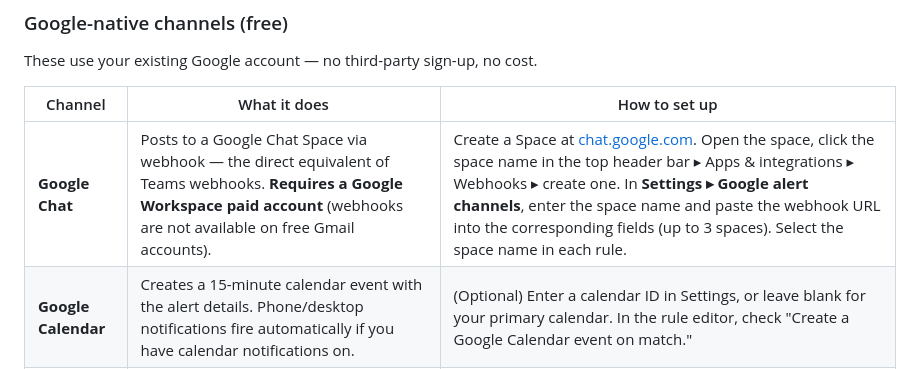
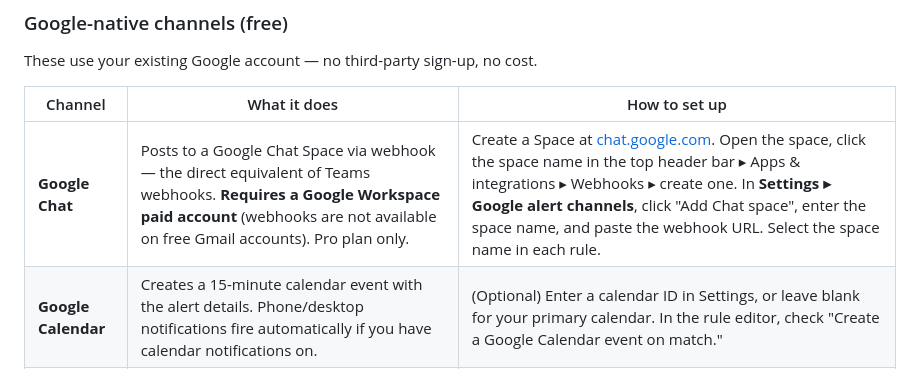
Before and after one commit to StephenRJohns/email_sentinel, a Markdown page: README.md, the part around the change. GitHub-like rendering.

Commit message:
Fix stale Chat space setup instructions (no 3-space cap, Pro plan only)

```diff
--- a/README.md
+++ b/README.md
@@ -382,7 +382,7 @@ These use your existing Google account — no third-party sign-up, no cost.
 
 | Channel | What it does | How to set up |
 |---|---|---|
-| **Google Chat** | Posts to a Google Chat Space via webhook — the direct equivalent of Teams webhooks. **Requires a Google Workspace paid account** (webhooks are not available on free Gmail accounts). | Create a Space at [chat.google.com](https://chat.google.com). Open the space, click the space name in the top header bar ▸ Apps & integrations ▸ Webhooks ▸ create one. In **Settings ▸ Google alert channels**, enter the space name and paste the webhook URL into the corresponding fields (up to 3 spaces). Select the space name in each rule. |
+| **Google Chat** | Posts to a Google Chat Space via webhook — the direct equivalent of Teams webhooks. **Requires a Google Workspace paid account** (webhooks are not available on free Gmail accounts). Pro plan only. | Create a Space at [chat.google.com](https://chat.google.com). Open the space, click the space name in the top header bar ▸ Apps & integrations ▸ Webhooks ▸ create one. In **Settings ▸ Google alert channels**, click "Add Chat space", enter the space name, and paste the webhook URL. Select the space name in each rule. |
 | **Google Calendar** | Creates a 15-minute calendar event with the alert details. Phone/desktop notifications fire automatically if you have calendar notifications on. | (Optional) Enter a calendar ID in Settings, or leave blank for your primary calendar. In the rule editor, check "Create a Google Calendar event on match." |
 | **Google Sheets** | Appends a row (timestamp, rule, from, subject, received, message) to a spreadsheet. Great for audit trails, searching past alerts, sharing with a team. | (Optional) Enter a spreadsheet ID in Settings, or leave blank — emAIl Sentinel auto-creates one called "emAIl Sentinel — Alert Log" on the first alert. In the rule editor, check "Log to Google Sheets on match." |
 | **Google Tasks** | Creates a task in Google Tasks with the alert subject and details. Shows in the Gmail sidebar and the Google Tasks app. | Leave the Tasks list ID blank for "My Tasks" (the default list). In the rule editor, check "Create a Google Task on match." |
```
